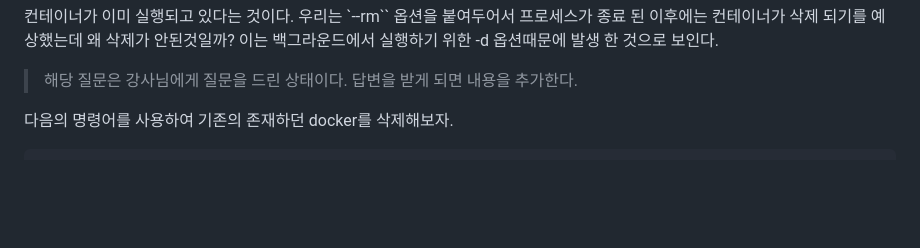
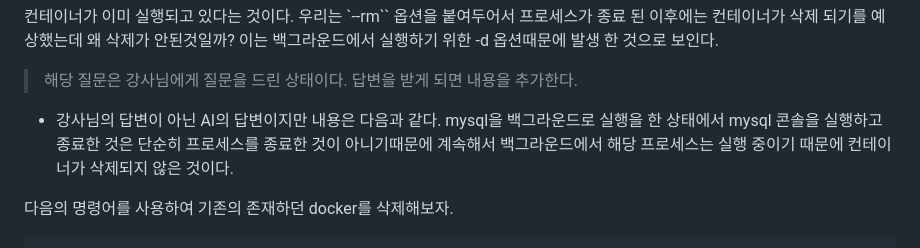
Before and after one commit to bombo-dev/docker, a Markdown page: 1. 도커 설치와 실행/docker_command_run(2).md, the part around the change. Rendered like a GitHub page; blank space fills up the shorter version.

Commit message:
mysql --rm -d 사용시 문제 답변 추가

```diff
--- a/1. 도커 설치와 실행/docker_command_run(2).md
+++ b/1. 도커 설치와 실행/docker_command_run(2).md
@@ -214,6 +214,8 @@ You have to remove (or rename) that container to be able to reuse that name.
 컨테이너가 이미 실행되고 있다는 것이다. 우리는 `--rm`` 옵션을 붙여두어서 프로세스가 종료 된 이후에는 컨테이너가 삭제 되기를 예상했는데 왜 삭제가 안된것일까? 이는 백그라운드에서 실행하기 위한 -d 옵션때문에 발생 한 것으로 보인다.
 
 > 해당 질문은 강사님에게 질문을 드린 상태이다. 답변을 받게 되면 내용을 추가한다.
+- 강사님의 답변이 아닌 AI의 답변이지만 내용은 다음과 같다. mysql을 백그라운드로 실행을 한 상태에서 mysql 콘솔을 실행하고 종료한 것은 단순히 프로세스를 종료한 것이 아니기때문에
+계속해서 백그라운드에서 해당 프로세스는 실행 중이기 때문에 컨테이너가 삭제되지 않은 것이다.
 
 다음의 명령어를 사용하여 기존의 존재하던 docker를 삭제해보자.
 
```
